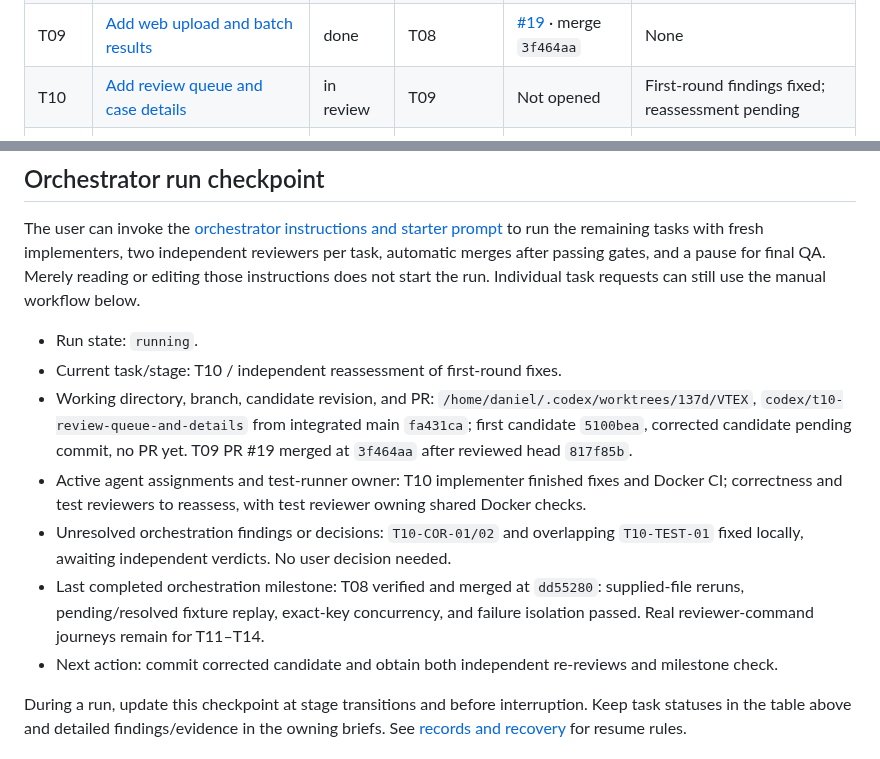
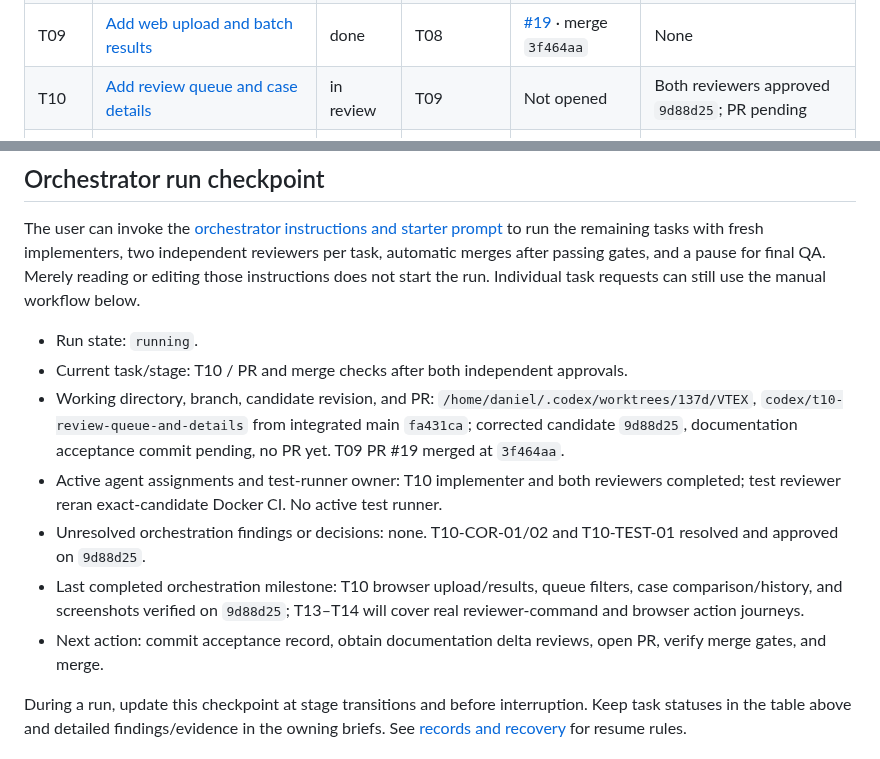
Before and after one commit to dccunha/CatalogConsolidation, a Markdown page: docs/tasks/README.md, 2 parts joined by grey strips. Drawn GitHub-style.

Commit message:
Record T10 review approvals and milestone

```diff
--- a/docs/tasks/README.md
+++ b/docs/tasks/README.md
@@ -23,7 +23,7 @@ Implement in index order, initially T00–T15 plus the T00A and T00Q quality pre
 | T07 | [Process imports with failure isolation](07-import-processing.md) | done | T06 | [#17](https://github.com/dccunha/CatalogConsolidation/pull/17) · merge `189bd88` | None |
 | T08 | [Preserve decisions across reruns](08-reruns-and-source-identity.md) | done | T07 | [#18](https://github.com/dccunha/CatalogConsolidation/pull/18) · merge `dd55280` | None |
 | T09 | [Add web upload and batch results](09-web-upload-and-results.md) | done | T08 | [#19](https://github.com/dccunha/CatalogConsolidation/pull/19) · merge `3f464aa` | None |
-| T10 | [Add review queue and case details](10-review-queue-and-details.md) | in review | T09 | Not opened | First-round findings fixed; reassessment pending |
+| T10 | [Add review queue and case details](10-review-queue-and-details.md) | in review | T09 | Not opened | Both reviewers approved `9d88d25`; PR pending |
 | T11 | [Approve, reject, and correct](11-review-approval-rejection-correction.md) | backlog | T10 | Not opened | — |
 | T12 | [Create explicitly and recheck evidence](12-review-creation-and-freshness.md) | backlog | T11 | Not opened | — |
 | T13 | [Resolve reassignment and listing conflicts](13-reassignment-and-listing-conflicts.md) | backlog | T12 | Not opened | — |
@@ -37,12 +37,12 @@ Milestones: T08 verifies importer/rerun services; T10 makes upload, results, and
 The user can invoke the [orchestrator instructions and starter prompt](orchestrator.md#starter-prompt) to run the remaining tasks with fresh implementers, two independent reviewers per task, automatic merges after passing gates, and a pause for final QA. Merely reading or editing those instructions does not start the run. Individual task requests can still use the manual workflow below.
 
 - Run state: `running`.
-- Current task/stage: T10 / independent reassessment of first-round fixes.
-- Working directory, branch, candidate revision, and PR: `/home/daniel/.codex/worktrees/137d/VTEX`, `codex/t10-review-queue-and-details` from integrated main `fa431ca`; first candidate `5100bea`, corrected candidate pending commit, no PR yet. T09 PR #19 merged at `3f464aa` after reviewed head `817f85b`.
-- Active agent assignments and test-runner owner: T10 implementer finished fixes and Docker CI; correctness and test reviewers to reassess, with test reviewer owning shared Docker checks.
-- Unresolved orchestration findings or decisions: `T10-COR-01/02` and overlapping `T10-TEST-01` fixed locally, awaiting independent verdicts. No user decision needed.
-- Last completed orchestration milestone: T08 verified and merged at `dd55280`: supplied-file reruns, pending/resolved fixture replay, exact-key concurrency, and failure isolation passed. Real reviewer-command journeys remain for T11–T14.
-- Next action: commit corrected candidate and obtain both independent re-reviews and milestone check.
+- Current task/stage: T10 / PR and merge checks after both independent approvals.
+- Working directory, branch, candidate revision, and PR: `/home/daniel/.codex/worktrees/137d/VTEX`, `codex/t10-review-queue-and-details` from integrated main `fa431ca`; corrected candidate `9d88d25`, documentation acceptance commit pending, no PR yet. T09 PR #19 merged at `3f464aa`.
+- Active agent assignments and test-runner owner: T10 implementer and both reviewers completed; test reviewer reran exact-candidate Docker CI. No active test runner.
+- Unresolved orchestration findings or decisions: none. T10-COR-01/02 and T10-TEST-01 resolved and approved on `9d88d25`.
+- Last completed orchestration milestone: T10 browser upload/results, queue filters, case comparison/history, and screenshots verified on `9d88d25`; T13–T14 will cover real reviewer-command and browser action journeys.
+- Next action: commit acceptance record, obtain documentation delta reviews, open PR, verify merge gates, and merge.
 
 During a run, update this checkpoint at stage transitions and before interruption. Keep task statuses in the table above and detailed findings/evidence in the owning briefs. See [records and recovery](orchestrator.md#records-and-recovery) for resume rules.
 
```
Also changed, not shown: docs/tasks/10-review-queue-and-details.md (+7 -6 lines).
